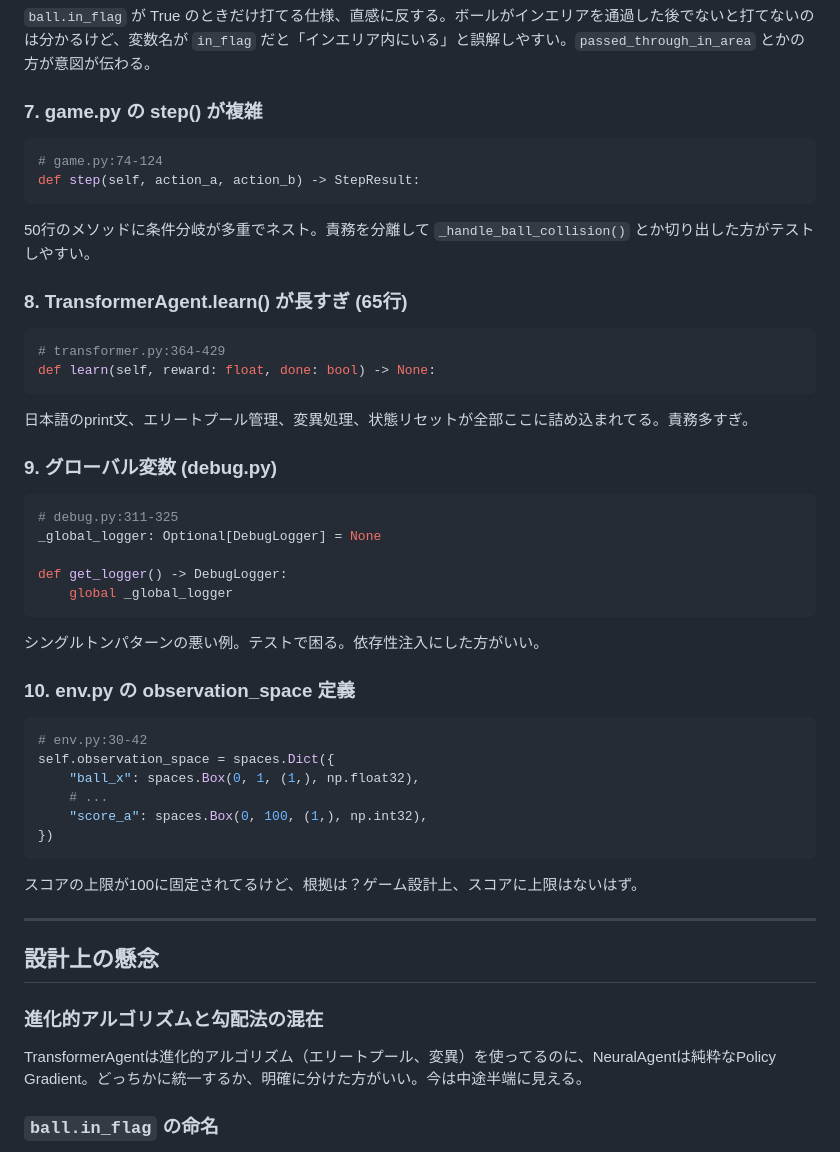
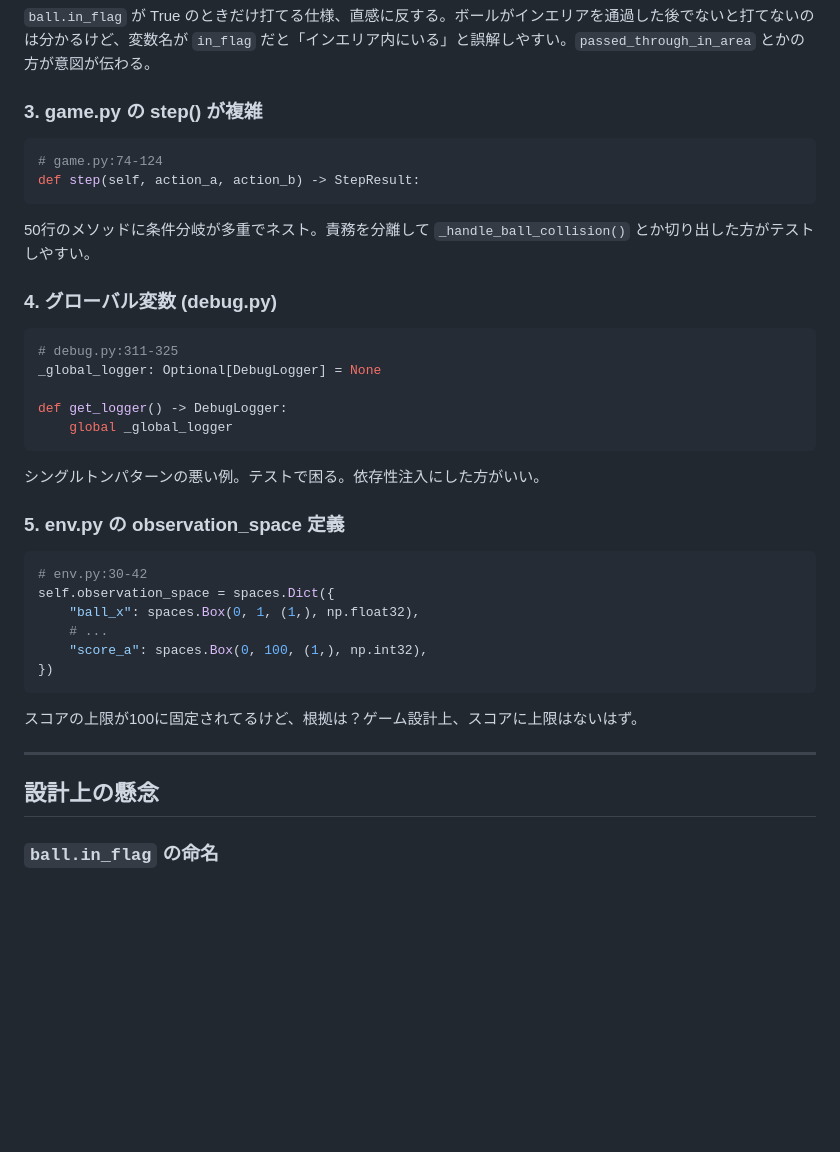
Before and after one commit to sashi7446/2DTennisSimulator, a Markdown page: CODE_REVIEW.md, the part around one of its changes. Drawn GitHub-style; blank space fills up the shorter version.

````diff
--- a/CODE_REVIEW.md
+++ b/CODE_REVIEW.md
@@ -91,7 +38,7 @@ def can_hit(self, ball: Ball) -> bool:
 
 `ball.in_flag` が True のときだけ打てる仕様、直感に反する。ボールがインエリアを通過した後でないと打てないのは分かるけど、変数名が `in_flag` だと「インエリア内にいる」と誤解しやすい。`passed_through_in_area` とかの方が意図が伝わる。
 
-### 7. game.py の step() が複雑
+### 3. game.py の step() が複雑
 
 ```python
 # game.py:74-124
@@ -100,16 +47,7 @@ def step(self, action_a, action_b) -> StepResult:
 
 50行のメソッドに条件分岐が多重でネスト。責務を分離して `_handle_ball_collision()` とか切り出した方がテストしやすい。
 
-### 8. TransformerAgent.learn() が長すぎ (65行)
-
-```python
-# transformer.py:364-429
-def learn(self, reward: float, done: bool) -> None:
-```
-
-日本語のprint文、エリートプール管理、変異処理、状態リセットが全部ここに詰め込まれてる。責務多すぎ。
-
-### 9. グローバル変数 (debug.py)
+### 4. グローバル変数 (debug.py)
 
 ```python
 # debug.py:311-325
@@ -121,7 +59,7 @@ def get_logger() -> DebugLogger:
 
 シングルトンパターンの悪い例。テストで困る。依存性注入にした方がいい。
 
-### 10. env.py の observation_space 定義
+### 5. env.py の observation_space 定義
 
 ```python
 # env.py:30-42
@@ -137,10 +75,6 @@ self.observation_space = spaces.Dict({
 ---
 
 ## 設計上の懸念
-
-### 進化的アルゴリズムと勾配法の混在
-
-TransformerAgentは進化的アルゴリズム（エリートプール、変異）を使ってるのに、NeuralAgentは純粋なPolicy Gradient。どっちかに統一するか、明確に分けた方がいい。今は中途半端に見える。
 
 ### `ball.in_flag` の命名
 
````
Also changed, not shown: other parts of CODE_REVIEW.md (+11 -65 lines).
